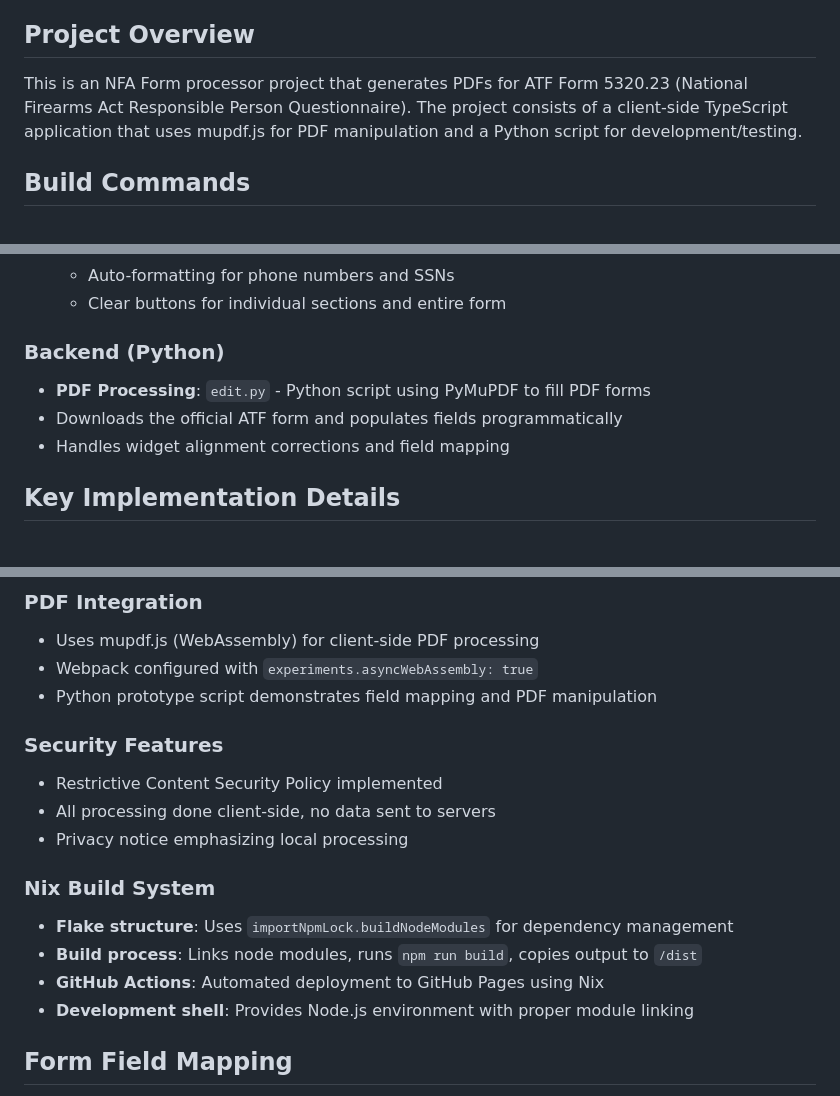
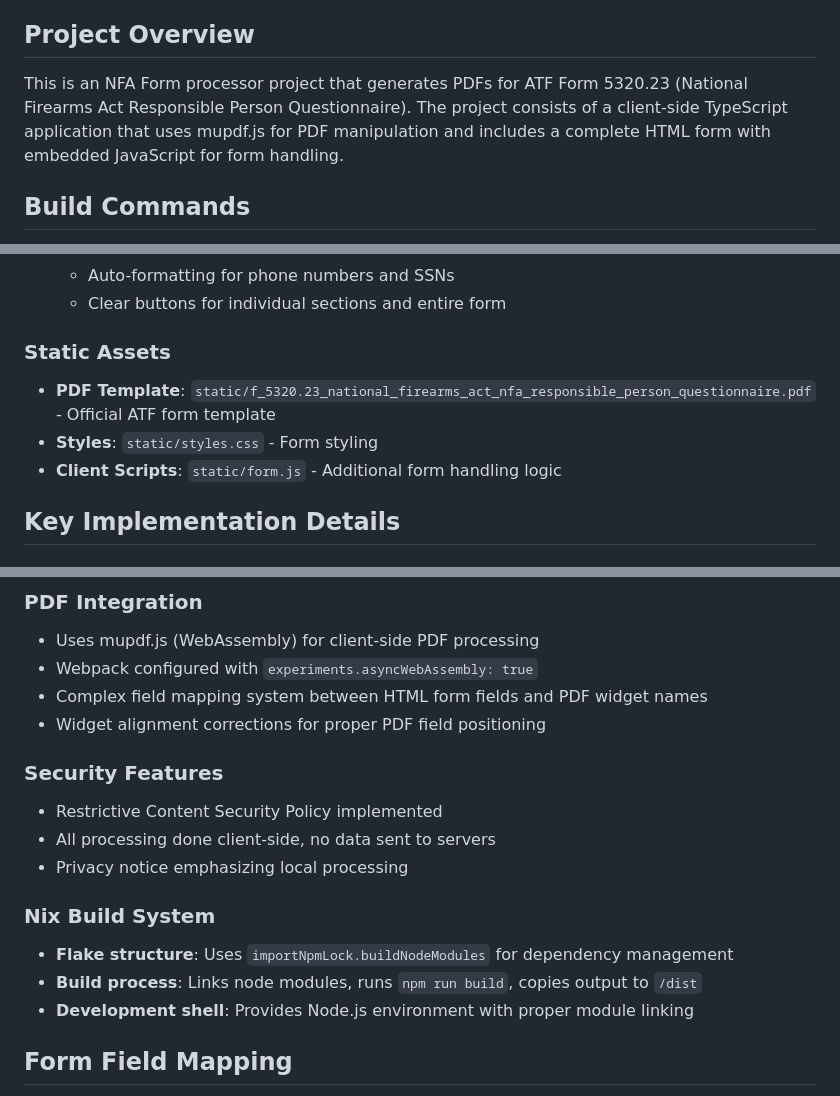
Before and after one commit to nperez3029/atf-5320.23-generator, a Markdown page: CLAUDE.md, 3 parts joined by grey strips. Rendered like a GitHub page.

Commit message:
Refresh CLAUDE.md

```diff
--- a/CLAUDE.md
+++ b/CLAUDE.md
@@ -4,7 +4,7 @@ This file provides guidance to Claude Code (claude.ai/code) when working with co
 
 ## Project Overview
 
-This is an NFA Form processor project that generates PDFs for ATF Form 5320.23 (National Firearms Act Responsible Person Questionnaire). The project consists of a client-side TypeScript application that uses mupdf.js for PDF manipulation and a Python script for development/testing.
+This is an NFA Form processor project that generates PDFs for ATF Form 5320.23 (National Firearms Act Responsible Person Questionnaire). The project consists of a client-side TypeScript application that uses mupdf.js for PDF manipulation and includes a complete HTML form with embedded JavaScript for form handling.
 
 ## Build Commands
 
@@ -35,10 +35,10 @@ The project uses:
   - Auto-formatting for phone numbers and SSNs
   - Clear buttons for individual sections and entire form
 
-### Backend (Python)
-- **PDF Processing**: `edit.py` - Python script using PyMuPDF to fill PDF forms
-- Downloads the official ATF form and populates fields programmatically
-- Handles widget alignment corrections and field mapping
+### Static Assets
+- **PDF Template**: `static/f_5320.23_national_firearms_act_nfa_responsible_person_questionnaire.pdf` - Official ATF form template
+- **Styles**: `static/styles.css` - Form styling
+- **Client Scripts**: `static/form.js` - Additional form handling logic
 
 ## Key Implementation Details
 
@@ -50,7 +50,8 @@ The project uses:
 ### PDF Integration
 - Uses mupdf.js (WebAssembly) for client-side PDF processing
 - Webpack configured with `experiments.asyncWebAssembly: true`
-- Python prototype script demonstrates field mapping and PDF manipulation
+- Complex field mapping system between HTML form fields and PDF widget names
+- Widget alignment corrections for proper PDF field positioning
 
 ### Security Features
 - Restrictive Content Security Policy implemented
@@ -60,7 +61,6 @@ The project uses:
 ### Nix Build System
 - **Flake structure**: Uses `importNpmLock.buildNodeModules` for dependency management
 - **Build process**: Links node modules, runs `npm run build`, copies output to `/dist`
-- **GitHub Actions**: Automated deployment to GitHub Pages using Nix
 - **Development shell**: Provides Node.js environment with proper module linking
 
 ## Form Field Mapping
```
Also changed, not shown: other parts of CLAUDE.md (+2 -2 lines).
